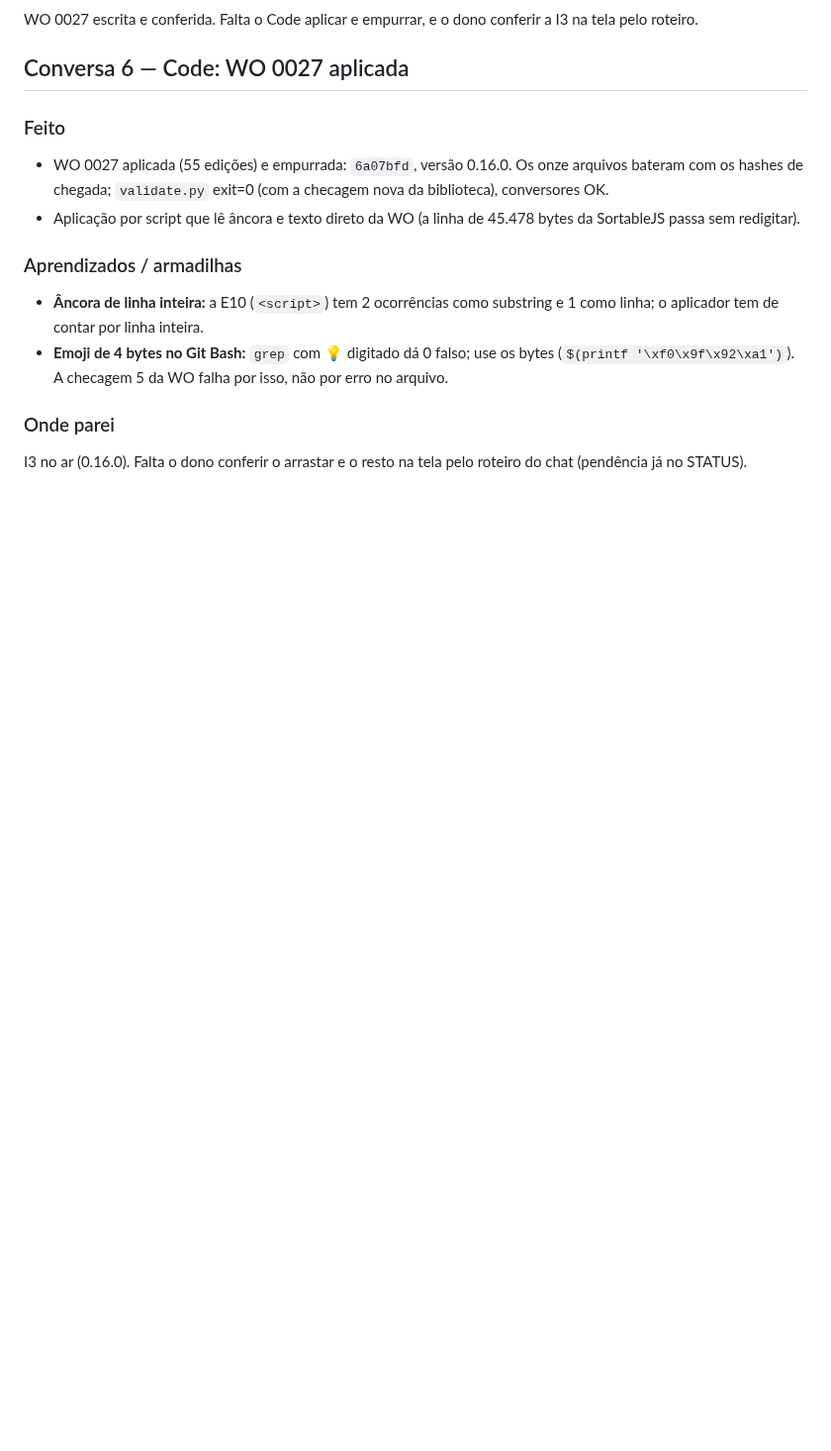
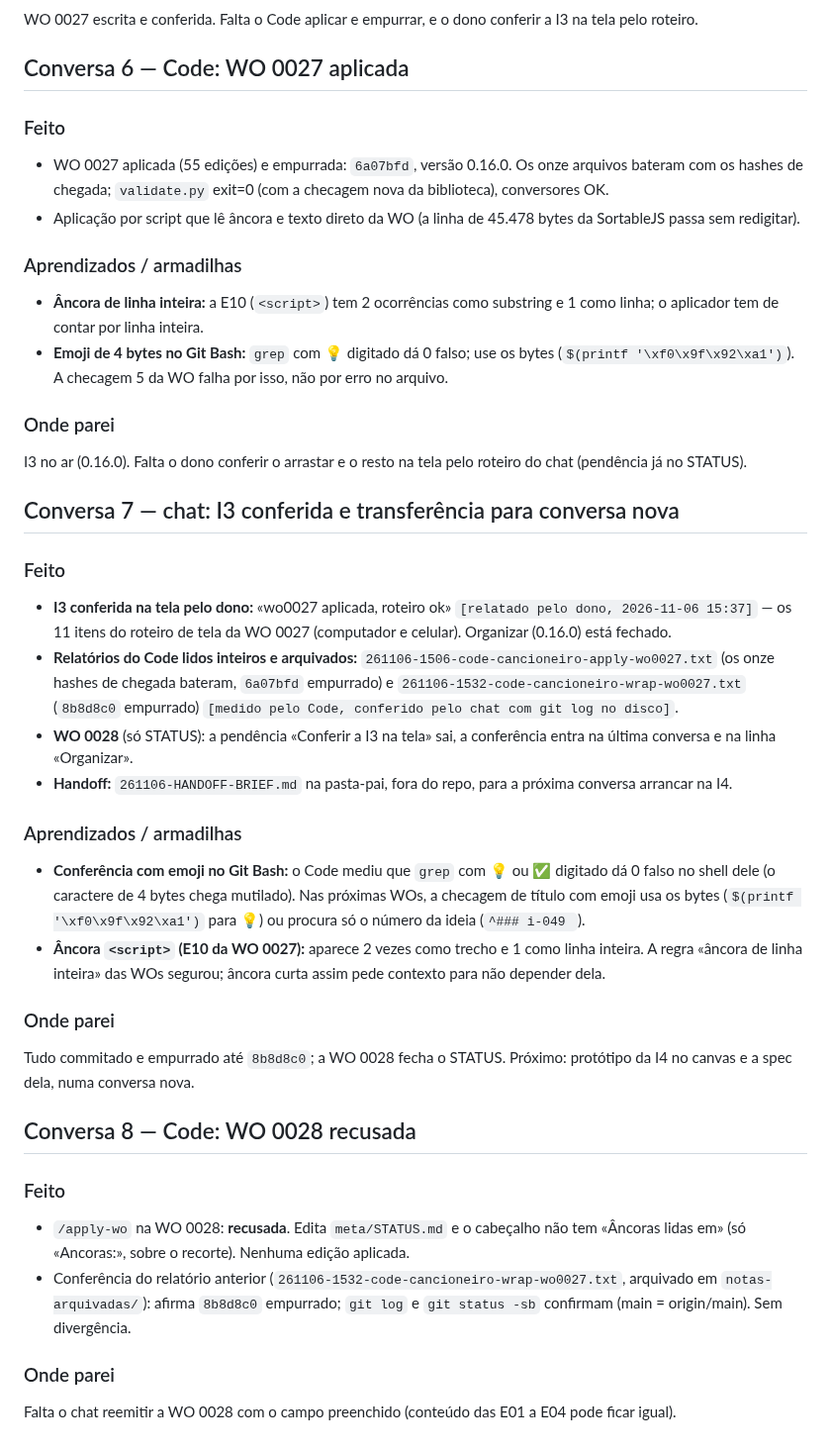
Before and after one commit to joaolucas-nds/cancioneiro, a Markdown page: logs/2026-11-06.md, the part around the change. Shown at 99% size. Rendered like a GitHub page; blank space fills up the shorter version.

```diff
--- a/logs/2026-11-06.md
+++ b/logs/2026-11-06.md
@@ -148,3 +148,27 @@ WO 0027 escrita e conferida. Falta o Code aplicar e empurrar, e o dono conferir
 
 ### Onde parei
 I3 no ar (0.16.0). Falta o dono conferir o arrastar e o resto na tela pelo roteiro do chat (pendência já no STATUS).
+
+## Conversa 7 — chat: I3 conferida e transferência para conversa nova
+
+### Feito
+- **I3 conferida na tela pelo dono:** «wo0027 aplicada, roteiro ok» `[relatado pelo dono, 2026-11-06 15:37]` — os 11 itens do roteiro de tela da WO 0027 (computador e celular). Organizar (0.16.0) está fechado.
+- **Relatórios do Code lidos inteiros e arquivados:** `261106-1506-code-cancioneiro-apply-wo0027.txt` (os onze hashes de chegada bateram, `6a07bfd` empurrado) e `261106-1532-code-cancioneiro-wrap-wo0027.txt` (`8b8d8c0` empurrado) `[medido pelo Code, conferido pelo chat com git log no disco]`.
+- **WO 0028** (só STATUS): a pendência «Conferir a I3 na tela» sai, a conferência entra na última conversa e na linha «Organizar».
+- **Handoff:** `261106-HANDOFF-BRIEF.md` na pasta-pai, fora do repo, para a próxima conversa arrancar na I4.
+
+### Aprendizados / armadilhas
+- **Conferência com emoji no Git Bash:** o Code mediu que `grep` com 💡 ou ✅ digitado dá 0 falso no shell dele (o caractere de 4 bytes chega mutilado). Nas próximas WOs, a checagem de título com emoji usa os bytes (`$(printf '\xf0\x9f\x92\xa1')` para 💡) ou procura só o número da ideia (`^### i-049 `).
+- **Âncora `<script>` (E10 da WO 0027):** aparece 2 vezes como trecho e 1 como linha inteira. A regra «âncora de linha inteira» das WOs segurou; âncora curta assim pede contexto para não depender dela.
+
+### Onde parei
+Tudo commitado e empurrado até `8b8d8c0`; a WO 0028 fecha o STATUS. Próximo: protótipo da I4 no canvas e a spec dela, numa conversa nova.
+
+## Conversa 8 — Code: WO 0028 recusada
+
+### Feito
+- `/apply-wo` na WO 0028: **recusada**. Edita `meta/STATUS.md` e o cabeçalho não tem «Âncoras lidas em» (só «Ancoras:», sobre o recorte). Nenhuma edição aplicada.
+- Conferência do relatório anterior (`261106-1532-code-cancioneiro-wrap-wo0027.txt`, arquivado em `notas-arquivadas/`): afirma `8b8d8c0` empurrado; `git log` e `git status -sb` confirmam (main = origin/main). Sem divergência.
+
+### Onde parei
+Falta o chat reemitir a WO 0028 com o campo preenchido (conteúdo das E01 a E04 pode ficar igual).
```
Also changed, not shown: meta/STATUS.md (+1 -0 lines), meta/workorders/261106-wo0028-i3-conferida.md (added, +130 -0 lines).
